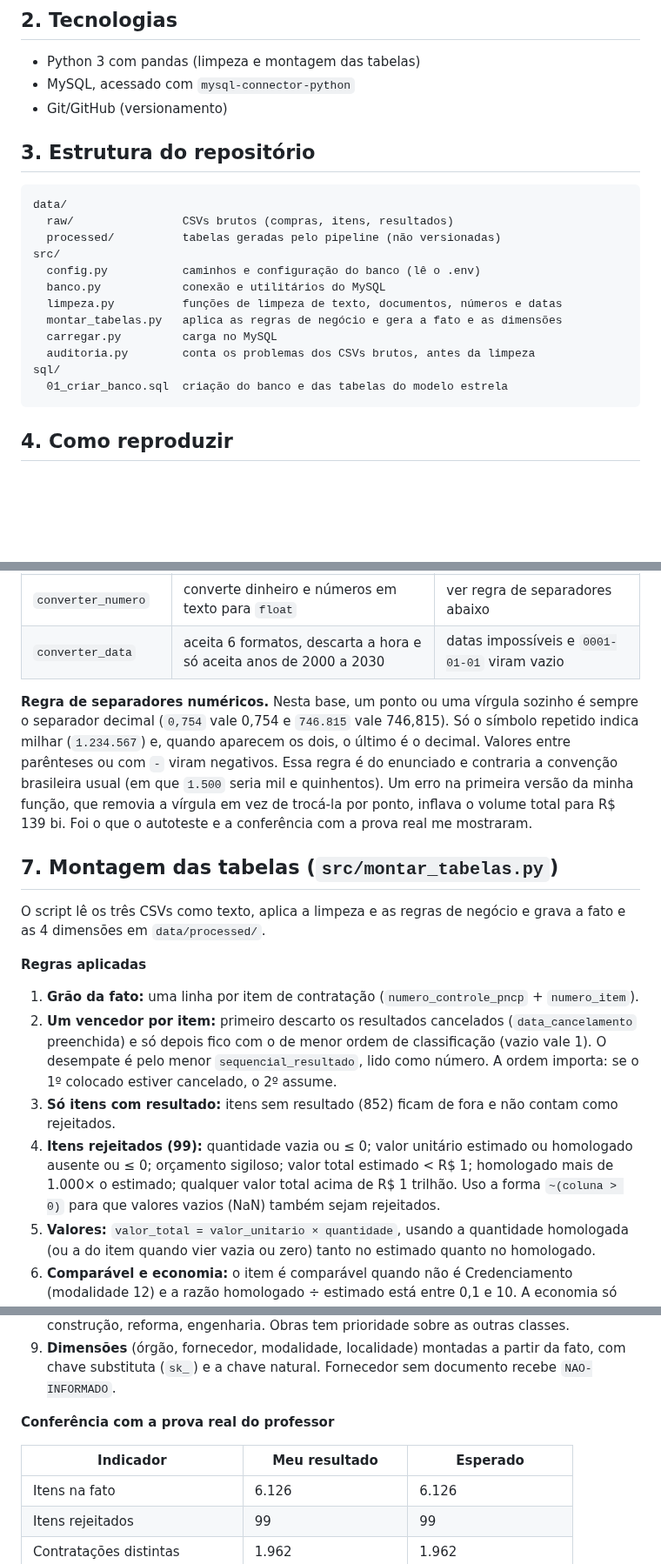
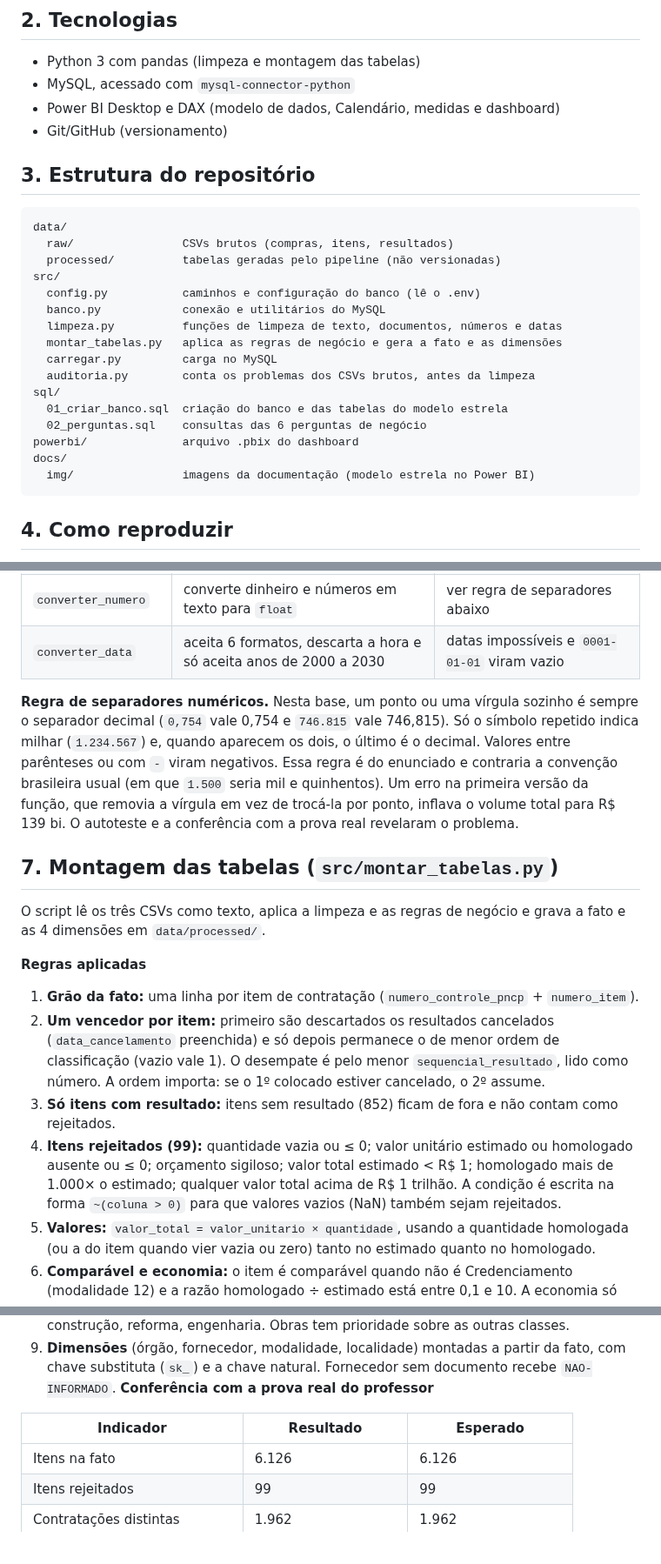
Before and after one commit to EricMarques/ProjetoFinalModulo2, a Markdown page: README.md, 3 parts joined by grey strips. Shown at 87% size. GitHub-like rendering; blank space fills up the shorter version.

````diff
--- a/README.md
+++ b/README.md
@@ -44,8 +46,8 @@ O cabeçalho dos certames (órgão, data, modalidade) é cruzado com os itens li
 
 - Python 3 com pandas (limpeza e montagem das tabelas)
 - MySQL, acessado com `mysql-connector-python`
+- Power BI Desktop e DAX (modelo de dados, Calendário, medidas e dashboard)
 - Git/GitHub (versionamento)
-
 ## 3. Estrutura do repositório
 
 ```
@@ -61,6 +63,10 @@ src/
   auditoria.py        conta os problemas dos CSVs brutos, antes da limpeza
 sql/
   01_criar_banco.sql  criação do banco e das tabelas do modelo estrela
+  02_perguntas.sql    consultas das 6 perguntas de negócio
+powerbi/              arquivo .pbix do dashboard
+docs/
+  img/                imagens da documentação (modelo estrela no Power BI)
 ```
 
 ## 4. Como reproduzir
@@ -208,7 +220,7 @@ Cada função resolve um problema e tem exemplos de teste que rodam com `python
 | `converter_numero` | converte dinheiro e números em texto para `float` | ver regra de separadores abaixo |
 | `converter_data` | aceita 6 formatos, descarta a hora e só aceita anos de 2000 a 2030 | datas impossíveis e `0001-01-01` viram vazio |
 
-**Regra de separadores numéricos.** Nesta base, um ponto ou uma vírgula sozinho é sempre o separador decimal (`0,754` vale 0,754 e `746.815` vale 746,815). Só o símbolo repetido indica milhar (`1.234.567`) e, quando aparecem os dois, o último é o decimal. Valores entre parênteses ou com `-` viram negativos. Essa regra é do enunciado e contraria a convenção brasileira usual (em que `1.500` seria mil e quinhentos). Um erro na primeira versão da minha função, que removia a vírgula em vez de trocá-la por ponto, inflava o volume total para R$ 139 bi. Foi o que o autoteste e a conferência com a prova real me mostraram.
+**Regra de separadores numéricos.** Nesta base, um ponto ou uma vírgula sozinho é sempre o separador decimal (`0,754` vale 0,754 e `746.815` vale 746,815). Só o símbolo repetido indica milhar (`1.234.567`) e, quando aparecem os dois, o último é o decimal. Valores entre parênteses ou com `-` viram negativos. Essa regra é do enunciado e contraria a convenção brasileira usual (em que `1.500` seria mil e quinhentos). Um erro na primeira versão da função, que removia a vírgula em vez de trocá-la por ponto, inflava o volume total para R$ 139 bi. O autoteste e a conferência com a prova real revelaram o problema.
 
 ## 7. Montagem das tabelas (`src/montar_tabelas.py`)
 
@@ -216,18 +228,17 @@ O script lê os três CSVs como texto, aplica a limpeza e as regras de negócio
 
 **Regras aplicadas**
 1. **Grão da fato:** uma linha por item de contratação (`numero_controle_pncp` + `numero_item`).
-2. **Um vencedor por item:** primeiro descarto os resultados cancelados (`data_cancelamento` preenchida) e só depois fico com o de menor ordem de classificação (vazio vale 1). O desempate é pelo menor `sequencial_resultado`, lido como número. A ordem importa: se o 1º colocado estiver cancelado, o 2º assume.
+2. **Um vencedor por item:** primeiro são descartados os resultados cancelados (`data_cancelamento` preenchida) e só depois permanece o de menor ordem de classificação (vazio vale 1). O desempate é pelo menor `sequencial_resultado`, lido como número. A ordem importa: se o 1º colocado estiver cancelado, o 2º assume.
 3. **Só itens com resultado:** itens sem resultado (852) ficam de fora e não contam como rejeitados.
-4. **Itens rejeitados (99):** quantidade vazia ou ≤ 0; valor unitário estimado ou homologado ausente ou ≤ 0; orçamento sigiloso; valor total estimado < R$ 1; homologado mais de 1.000× o estimado; qualquer valor total acima de R$ 1 trilhão. Uso a forma `~(coluna > 0)` para que valores vazios (NaN) também sejam rejeitados.
+4. **Itens rejeitados (99):** quantidade vazia ou ≤ 0; valor unitário estimado ou homologado ausente ou ≤ 0; orçamento sigiloso; valor total estimado < R$ 1; homologado mais de 1.000× o estimado; qualquer valor total acima de R$ 1 trilhão. A condição é escrita na forma `~(coluna > 0)` para que valores vazios (NaN) também sejam rejeitados.
 5. **Valores:** `valor_total = valor_unitario × quantidade`, usando a quantidade homologada (ou a do item quando vier vazia ou zero) tanto no estimado quanto no homologado.
 6. **Comparável e economia:** o item é comparável quando não é Credenciamento (modalidade 12) e a razão homologado ÷ estimado está entre 0,1 e 10. A economia só conta os comparáveis, e o percentual é soma da economia ÷ soma do estimado comparável.
 7. **Cronologia:** homologação anterior à publicação fica sem data e sem ciclo, mas o item continua na fato. Mesmo dia vale 0 dia de ciclo.
 8. **Perfil do gasto:** Bens, Serviços ou Obras e engenharia. Palavras de obra procuradas como palavra inteira (`\b`) na descrição do item e no objeto da compra: obra(s), construção, reforma, engenharia. Obras tem prioridade sobre as outras classes.
 9. **Dimensões** (órgão, fornecedor, modalidade, localidade) montadas a partir da fato, com chave substituta (`sk_`) e a chave natural. Fornecedor sem documento recebe `NAO-INFORMADO`.
-
 **Conferência com a prova real do professor**
 
-| Indicador | Meu resultado | Esperado |
+| Indicador | Resultado | Esperado |
 |---|---|---|
 | Itens na fato | 6.126 | 6.126 |
 | Itens rejeitados | 99 | 99 |
````
Also changed, not shown: other parts of README.md (+16 -2 lines), docs/img/layout_estrela.png (added), 1 other file.
